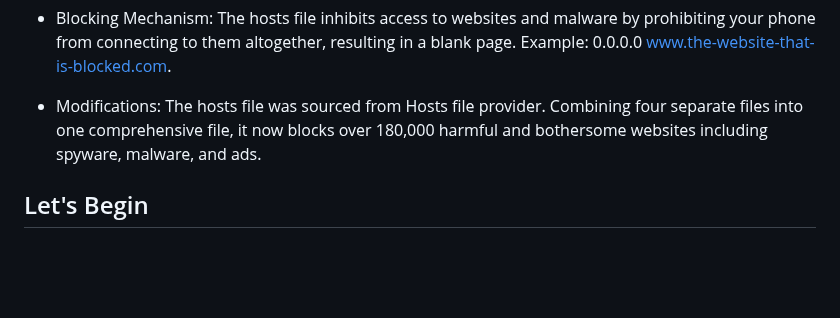
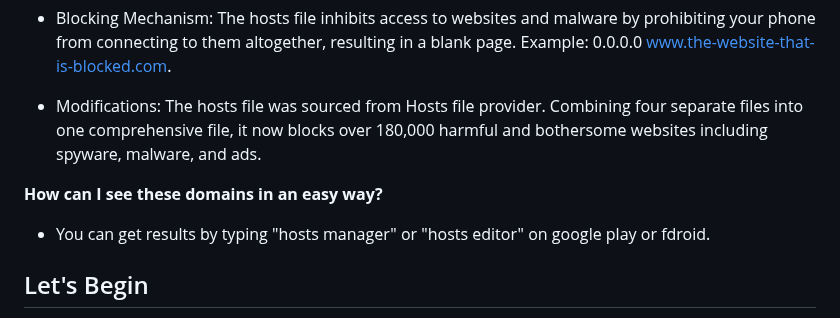
Before and after one commit to mikropsoft/StevenBlock, a Markdown page: README.md, the part around the change. Rendered like a GitHub page; blank space fills up the shorter version.

```diff
--- a/README.md
+++ b/README.md
@@ -30,6 +30,10 @@ By adding a file hosted by Stevenblack to your device, this module empowers you
 
 - Modifications: The hosts file was sourced from Hosts file provider. Combining four separate files into one comprehensive file, it now blocks over 180,000 harmful and bothersome websites including spyware, malware, and ads.
 
+**How can I see these domains in an easy way?**
+
+- You can get results by typing "hosts manager" or "hosts editor" on google play or fdroid.
+
 ## Let's Begin
 
 Secure your rooted digital environment effortlessly with the StevenBlock Magisk Module! Just follow these straightforward instructions:
```
